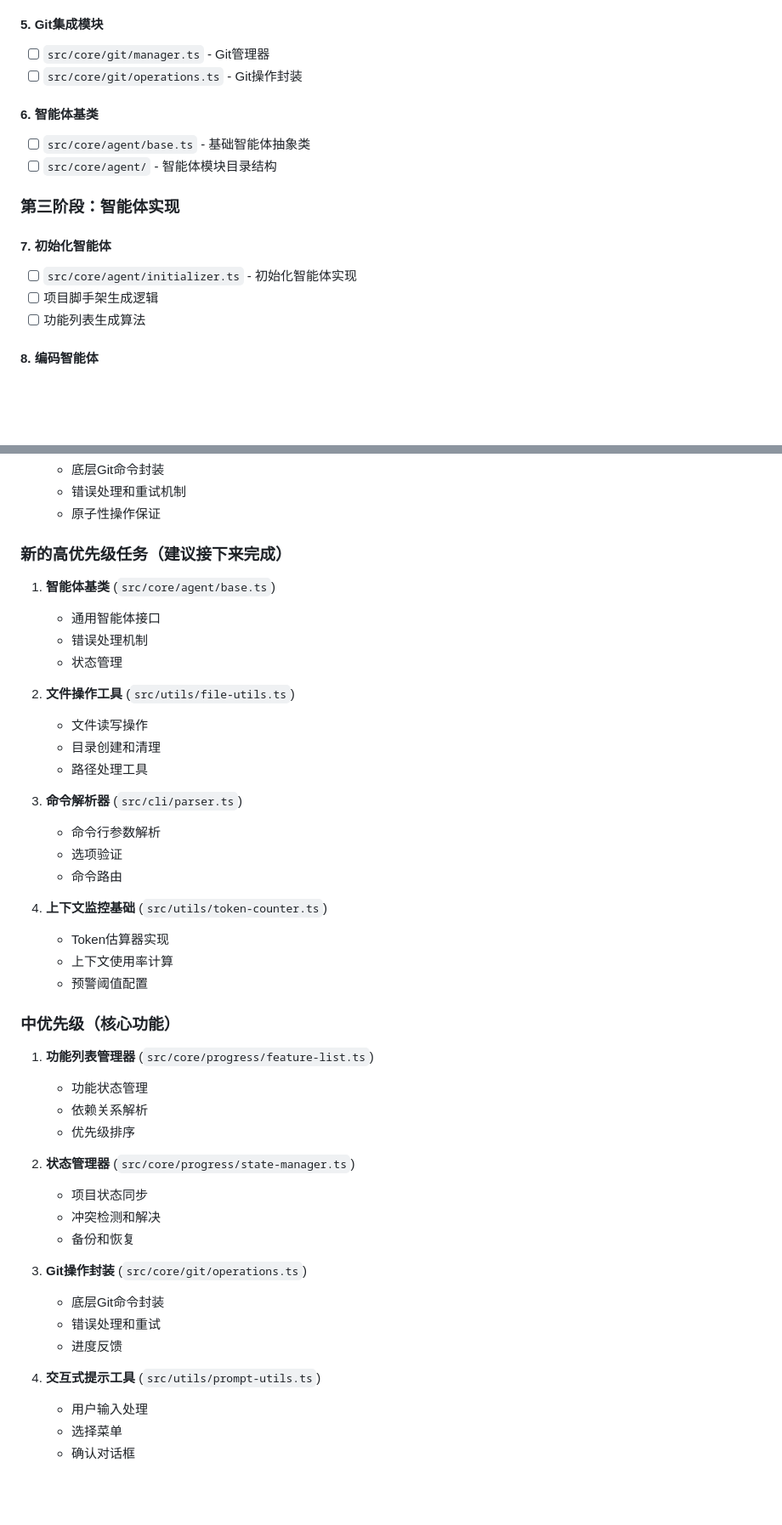
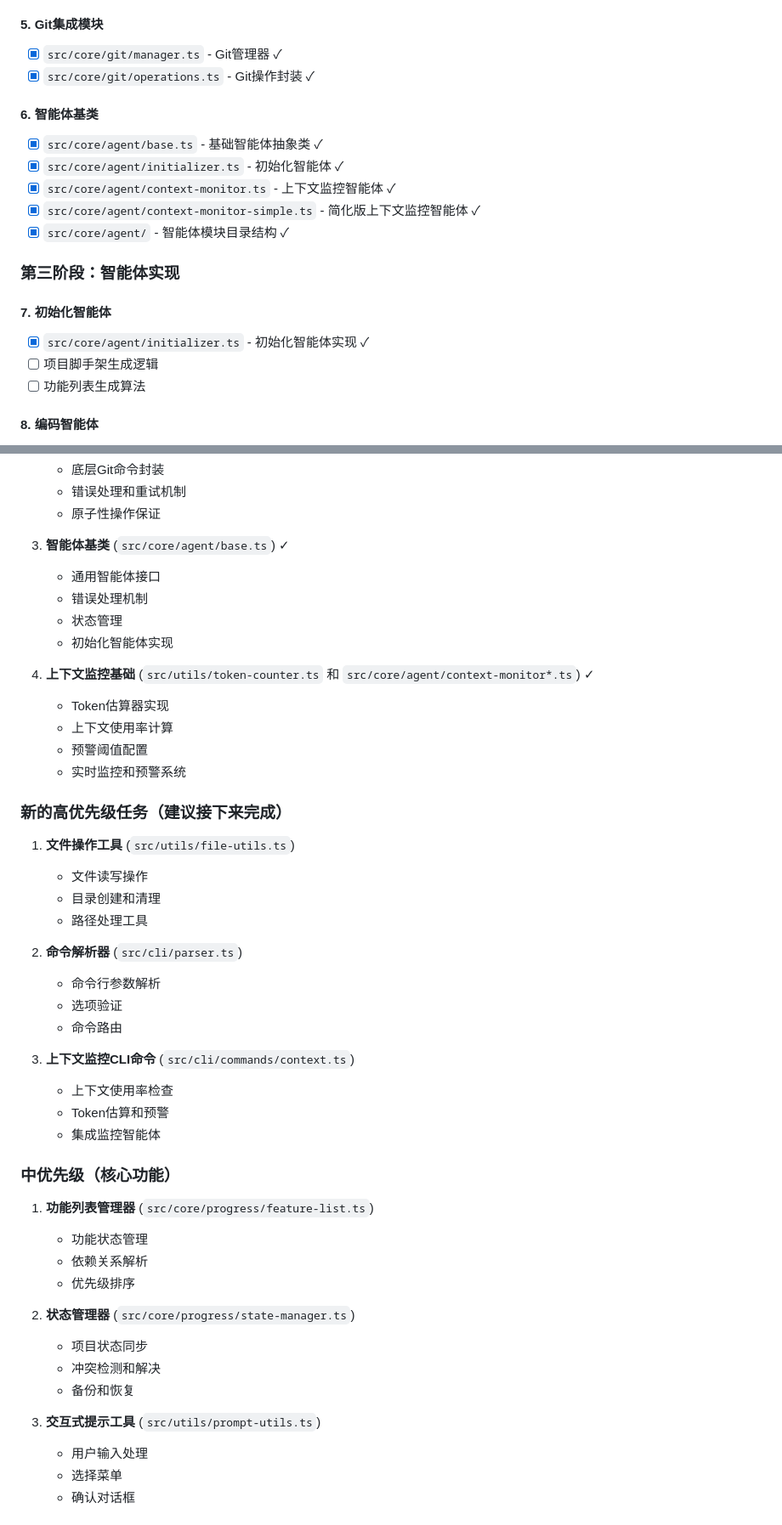
Before and after one commit to Muliminty/agent-cli, a Markdown page: PROGRESS.md, 2 parts joined by grey strips. Shown at 85% size. GitHub-like rendering; blank space fills up the shorter version.

Commit message:
docs(progress): 更新进度文档以反映上下文监控系统完成状态
- 添加上下文监控系统到已完成工作部分
- 更新智能体基类和Git集成模块状态
- 调整进度百分比从28.8%到40.0%
- 更新下一步任务列表，移除已完成项
- 添加上下文监控CLI命令为新的高优先级任务

Co-Authored-By: Claude Opus 4.5 <noreply@anthropic.com>

```diff
--- a/PROGRESS.md
+++ b/PROGRESS.md
@@ -79,17 +87,20 @@
 - [ ] `src/core/progress/state-manager.ts` - 状态管理器
 
 #### 5. Git集成模块
-- [ ] `src/core/git/manager.ts` - Git管理器
-- [ ] `src/core/git/operations.ts` - Git操作封装
+- [x] `src/core/git/manager.ts` - Git管理器 ✓
+- [x] `src/core/git/operations.ts` - Git操作封装 ✓
 
 #### 6. 智能体基类
-- [ ] `src/core/agent/base.ts` - 基础智能体抽象类
-- [ ] `src/core/agent/` - 智能体模块目录结构
+- [x] `src/core/agent/base.ts` - 基础智能体抽象类 ✓
+- [x] `src/core/agent/initializer.ts` - 初始化智能体 ✓
+- [x] `src/core/agent/context-monitor.ts` - 上下文监控智能体 ✓
+- [x] `src/core/agent/context-monitor-simple.ts` - 简化版上下文监控智能体 ✓
+- [x] `src/core/agent/` - 智能体模块目录结构 ✓
 
 ### 第三阶段：智能体实现
 
 #### 7. 初始化智能体
-- [ ] `src/core/agent/initializer.ts` - 初始化智能体实现
+- [x] `src/core/agent/initializer.ts` - 初始化智能体实现 ✓
 - [ ] 项目脚手架生成逻辑
 - [ ] 功能列表生成算法
 
@@ -226,27 +238,34 @@ agent-cli/
    - 错误处理和重试机制
    - 原子性操作保证
 
-### 新的高优先级任务（建议接下来完成）
-
-1. **智能体基类** (`src/core/agent/base.ts`)
+3. **智能体基类** (`src/core/agent/base.ts`) ✓
    - 通用智能体接口
    - 错误处理机制
    - 状态管理
+   - 初始化智能体实现
 
-2. **文件操作工具** (`src/utils/file-utils.ts`)
+4. **上下文监控基础** (`src/utils/token-counter.ts` 和 `src/core/agent/context-monitor*.ts`) ✓
+   - Token估算器实现
+   - 上下文使用率计算
+   - 预警阈值配置
+   - 实时监控和预警系统
+
+### 新的高优先级任务（建议接下来完成）
+
+1. **文件操作工具** (`src/utils/file-utils.ts`)
    - 文件读写操作
    - 目录创建和清理
    - 路径处理工具
 
-3. **命令解析器** (`src/cli/parser.ts`)
+2. **命令解析器** (`src/cli/parser.ts`)
    - 命令行参数解析
    - 选项验证
    - 命令路由
 
-4. **上下文监控基础** (`src/utils/token-counter.ts`)
-   - Token估算器实现
-   - 上下文使用率计算
-   - 预警阈值配置
+3. **上下文监控CLI命令** (`src/cli/commands/context.ts`)
+   - 上下文使用率检查
+   - Token估算和预警
+   - 集成监控智能体
 
 ### 中优先级（核心功能）
 
@@ -260,12 +279,7 @@ agent-cli/
    - 冲突检测和解决
    - 备份和恢复
 
-3. **Git操作封装** (`src/core/git/operations.ts`)
-   - 底层Git命令封装
-   - 错误处理和重试
-   - 进度反馈
-
-4. **交互式提示工具** (`src/utils/prompt-utils.ts`)
+3. **交互式提示工具** (`src/utils/prompt-utils.ts`)
    - 用户输入处理
    - 选择菜单
    - 确认对话框
```
Also changed, not shown: other parts of PROGRESS.md (+14 -5 lines).
